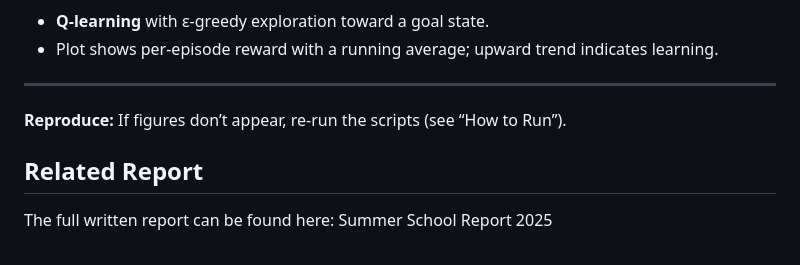
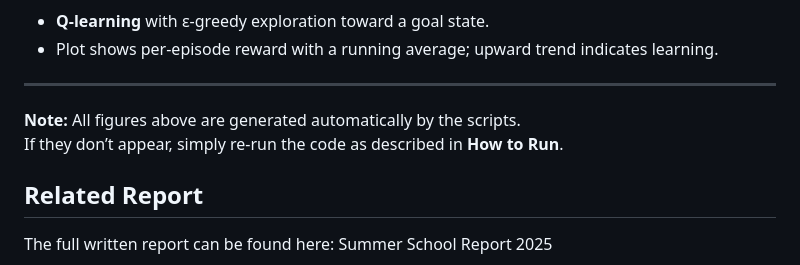
Before and after one commit to md-naim-hassan-saykat/summer-school-2025-reproductions, a Markdown page: README.md, the part around the change. Rendered like a GitHub page.

```diff
--- a/README.md
+++ b/README.md
@@ -75,7 +75,8 @@ Below are the figures generated by the scripts (they’ll appear in this folder
 
 ---
 
-**Reproduce:** If figures don’t appear, re-run the scripts (see “How to Run”).
+**Note:** All figures above are generated automatically by the scripts.
+If they don’t appear, simply re-run the code as described in **How to Run**.
 
 ## Related Report
 The full written report can be found here: Summer School Report 2025
```
